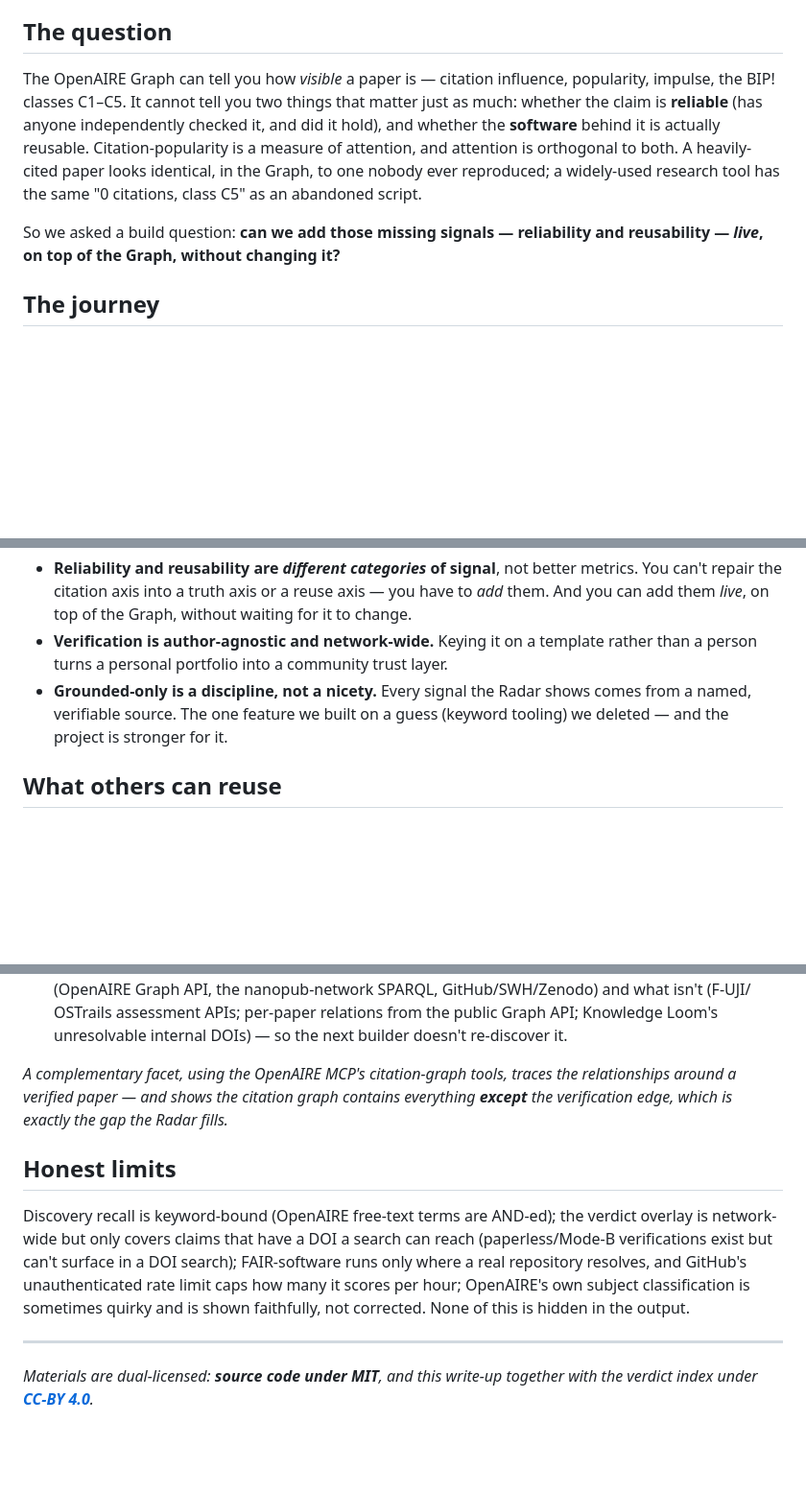
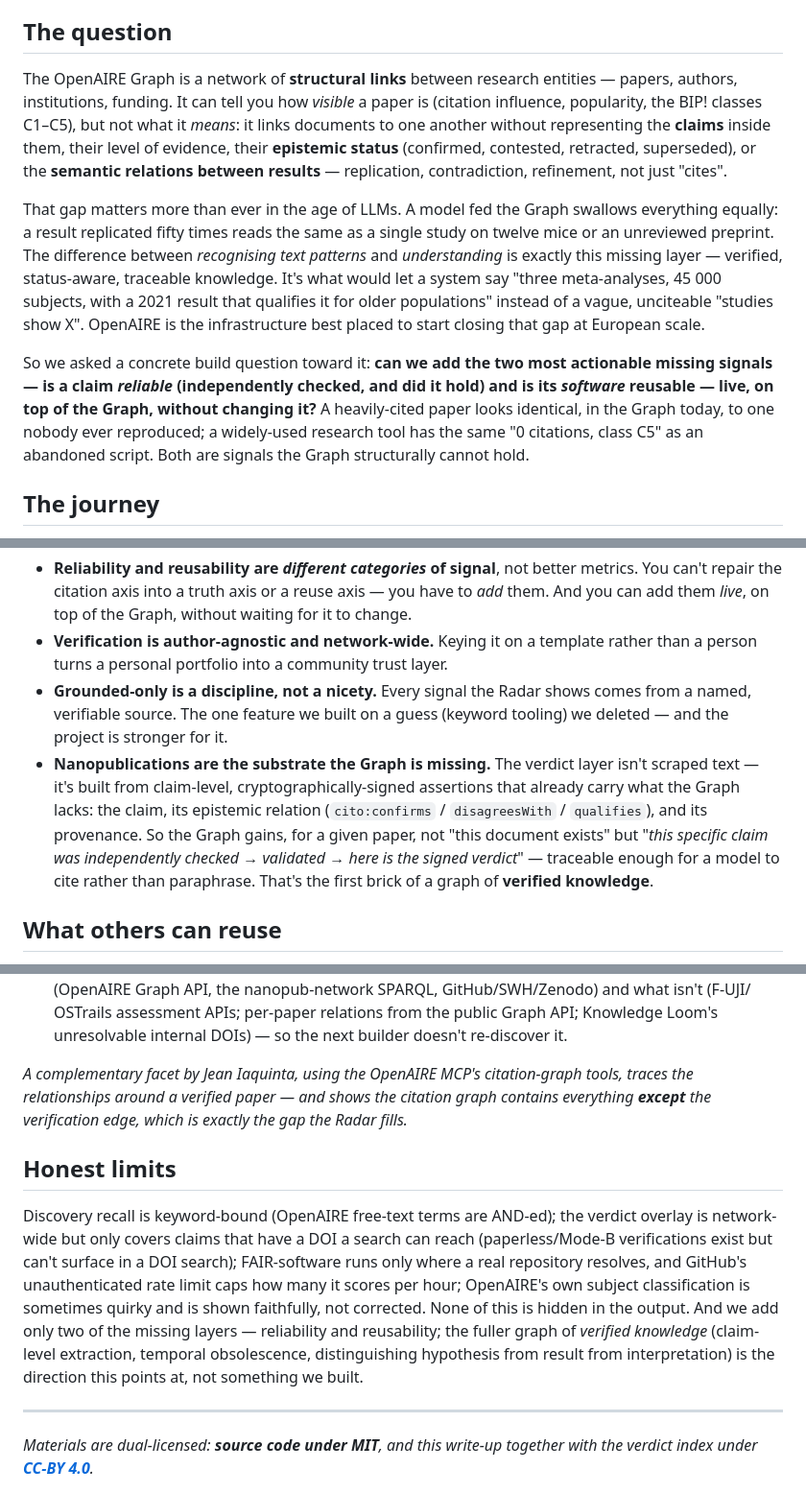
Before and after one commit to ScienceLiveHub/replication-radar, a Markdown page: STORY.md, 3 parts joined by grey strips. Shown at 96% size. Rendered like a GitHub page; blank space fills up the shorter version.

Commit message:
Story: frame as a step toward a graph of verified knowledge (incl. the LLM/AI stakes)
Weave in the collaboration's bigger framing (Jean): OpenAIRE as structural links ->
verified knowledge (epistemic status + semantic result-relations), why it matters for
LLMs (traceable citation, fewer hallucinations), nanopublications as the missing
claim-level substrate. Honest roadmap line for the layers we did NOT build; credit
Jean on his citation-graph facet.

```diff
--- a/STORY.md
+++ b/STORY.md
@@ -5,16 +5,27 @@
 
 ## The question
 
-The OpenAIRE Graph can tell you how *visible* a paper is — citation influence, popularity,
-impulse, the BIP! classes C1–C5. It cannot tell you two things that matter just as much:
-whether the claim is **reliable** (has anyone independently checked it, and did it hold), and
-whether the **software** behind it is actually reusable. Citation-popularity is a measure of
-attention, and attention is orthogonal to both. A heavily-cited paper looks identical, in the
-Graph, to one nobody ever reproduced; a widely-used research tool has the same "0 citations,
-class C5" as an abandoned script.
+The OpenAIRE Graph is a network of **structural links** between research entities — papers,
+authors, institutions, funding. It can tell you how *visible* a paper is (citation influence,
+popularity, the BIP! classes C1–C5), but not what it *means*: it links documents to one another
+without representing the **claims** inside them, their level of evidence, their **epistemic
+status** (confirmed, contested, retracted, superseded), or the **semantic relations between
+results** — replication, contradiction, refinement, not just "cites".
 
-So we asked a build question: **can we add those missing signals — reliability and
-reusability — *live*, on top of the Graph, without changing it?**
+That gap matters more than ever in the age of LLMs. A model fed the Graph swallows everything
+equally: a result replicated fifty times reads the same as a single study on twelve mice or an
+unreviewed preprint. The difference between *recognising text patterns* and *understanding* is
+exactly this missing layer — verified, status-aware, traceable knowledge. It's what would let a
+system say "three meta-analyses, 45 000 subjects, with a 2021 result that qualifies it for older
+populations" instead of a vague, unciteable "studies show X". OpenAIRE is the infrastructure best
+placed to start closing that gap at European scale.
+
+So we asked a concrete build question toward it: **can we add the two most actionable missing
+signals — is a claim *reliable* (independently checked, and did it hold) and is its *software*
+reusable — live, on top of the Graph, without changing it?** A heavily-cited paper looks
+identical, in the Graph today, to one nobody ever reproduced; a widely-used research tool has the
+same "0 citations, class C5" as an abandoned script. Both are signals the Graph structurally
+cannot hold.
 
 ## The journey
 
@@ -54,6 +65,13 @@ no keys — so the whole thing deploys as a static site anyone can open.
 - **Grounded-only is a discipline, not a nicety.** Every signal the Radar shows comes from a
   named, verifiable source. The one feature we built on a guess (keyword tooling) we deleted —
   and the project is stronger for it.
+- **Nanopublications are the substrate the Graph is missing.** The verdict layer isn't scraped
+  text — it's built from claim-level, cryptographically-signed assertions that already carry what
+  the Graph lacks: the claim, its epistemic relation (`cito:confirms` / `disagreesWith` /
+  `qualifies`), and its provenance. So the Graph gains, for a given paper, not "this document
+  exists" but "*this specific claim was independently checked → validated → here is the signed
+  verdict*" — traceable enough for a model to cite rather than paraphrase. That's the first brick
+  of a graph of **verified knowledge**.
 
 ## What others can reuse
 
@@ -71,9 +89,9 @@ no keys — so the whole thing deploys as a static site anyone can open.
   OSTrails assessment APIs; per-paper relations from the public Graph API; Knowledge Loom's
   unresolvable internal DOIs) — so the next builder doesn't re-discover it.
 
-*A complementary facet, using the OpenAIRE MCP's citation-graph tools, traces the relationships
-around a verified paper — and shows the citation graph contains everything **except** the
-verification edge, which is exactly the gap the Radar fills.*
+*A complementary facet by Jean Iaquinta, using the OpenAIRE MCP's citation-graph tools, traces
+the relationships around a verified paper — and shows the citation graph contains everything
+**except** the verification edge, which is exactly the gap the Radar fills.*
 
 ## Honest limits
 
@@ -82,7 +100,10 @@ network-wide but only covers claims that have a DOI a search can reach (paperles
 verifications exist but can't surface in a DOI search); FAIR-software runs only where a real
 repository resolves, and GitHub's unauthenticated rate limit caps how many it scores per hour;
 OpenAIRE's own subject classification is sometimes quirky and is shown faithfully, not corrected.
-None of this is hidden in the output.
+None of this is hidden in the output. And we add only two of the missing layers — reliability and
+reusability; the fuller graph of *verified knowledge* (claim-level extraction, temporal
+obsolescence, distinguishing hypothesis from result from interpretation) is the direction this
+points at, not something we built.
 
 ---
 
```
